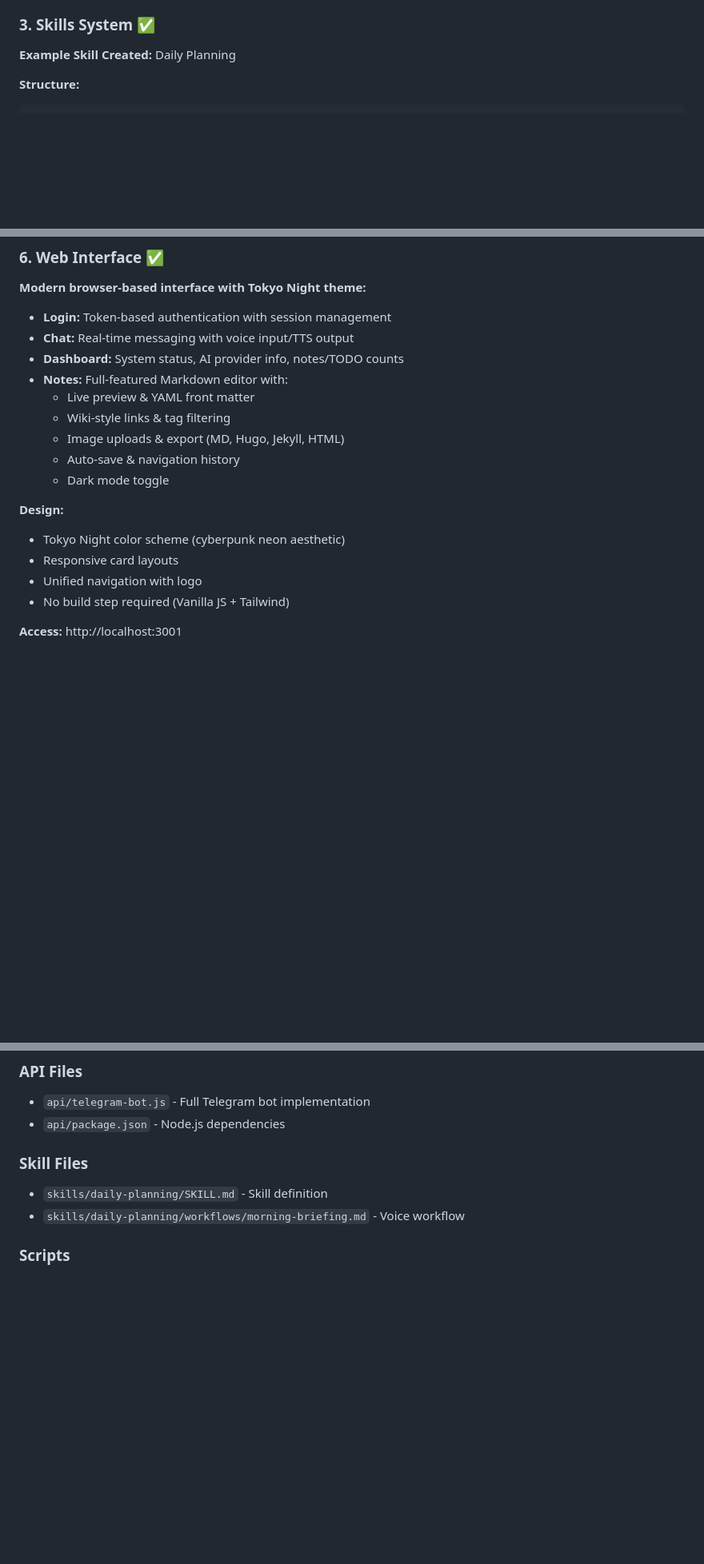
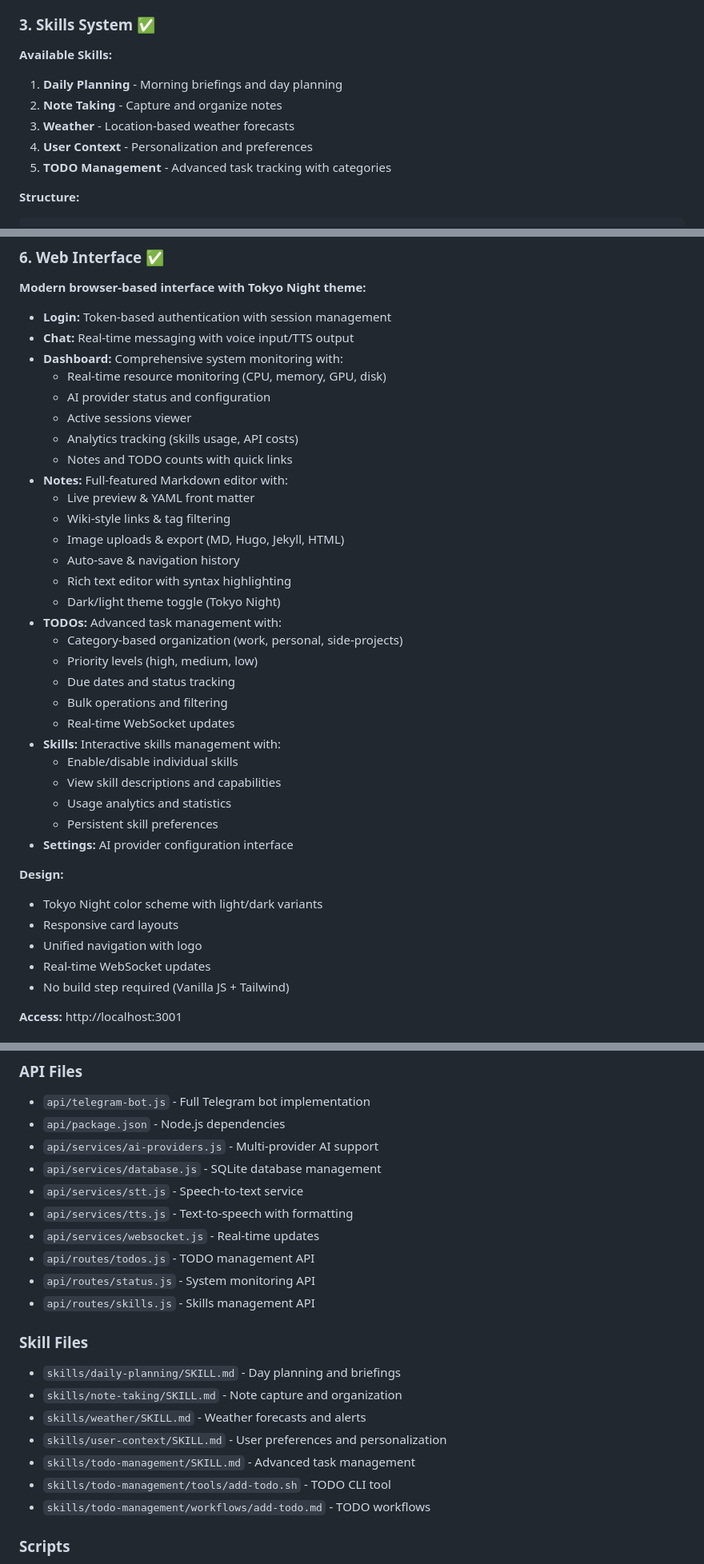
Before and after one commit to infurno/ARDEN, a Markdown page: PROJECT_SUMMARY.md, 3 parts joined by grey strips. Shown at 80% size. GitHub-like rendering; blank space fills up the shorter version.

````diff
--- a/PROJECT_SUMMARY.md
+++ b/PROJECT_SUMMARY.md
@@ -47,7 +65,12 @@ Device → Telegram/API → STT (Whisper) → ARDEN → TTS (ElevenLabs) → Dev
 
 ### 3. **Skills System** ✅
 
-**Example Skill Created:** Daily Planning
+**Available Skills:**
+1. **Daily Planning** - Morning briefings and day planning
+2. **Note Taking** - Capture and organize notes
+3. **Weather** - Location-based weather forecasts
+4. **User Context** - Personalization and preferences
+5. **TODO Management** - Advanced task tracking with categories
 
 **Structure:**
 ```
@@ -104,18 +132,37 @@ skills/daily-planning/
 **Modern browser-based interface with Tokyo Night theme:**
 - **Login:** Token-based authentication with session management
 - **Chat:** Real-time messaging with voice input/TTS output
-- **Dashboard:** System status, AI provider info, notes/TODO counts
+- **Dashboard:** Comprehensive system monitoring with:
+  - Real-time resource monitoring (CPU, memory, GPU, disk)
+  - AI provider status and configuration
+  - Active sessions viewer
+  - Analytics tracking (skills usage, API costs)
+  - Notes and TODO counts with quick links
 - **Notes:** Full-featured Markdown editor with:
   - Live preview & YAML front matter
   - Wiki-style links & tag filtering
   - Image uploads & export (MD, Hugo, Jekyll, HTML)
   - Auto-save & navigation history
-  - Dark mode toggle
+  - Rich text editor with syntax highlighting
+  - Dark/light theme toggle (Tokyo Night)
+- **TODOs:** Advanced task management with:
+  - Category-based organization (work, personal, side-projects)
+  - Priority levels (high, medium, low)
+  - Due dates and status tracking
+  - Bulk operations and filtering
+  - Real-time WebSocket updates
+- **Skills:** Interactive skills management with:
+  - Enable/disable individual skills
+  - View skill descriptions and capabilities
+  - Usage analytics and statistics
+  - Persistent skill preferences
+- **Settings:** AI provider configuration interface
 
 **Design:**
-- Tokyo Night color scheme (cyberpunk neon aesthetic)
+- Tokyo Night color scheme with light/dark variants
 - Responsive card layouts
 - Unified navigation with logo
+- Real-time WebSocket updates
 - No build step required (Vanilla JS + Tailwind)
 
 **Access:** http://localhost:3001
@@ -303,10 +387,23 @@ arden "Help me plan my day"
 ### API Files
 - `api/telegram-bot.js` - Full Telegram bot implementation
 - `api/package.json` - Node.js dependencies
+- `api/services/ai-providers.js` - Multi-provider AI support
+- `api/services/database.js` - SQLite database management
+- `api/services/stt.js` - Speech-to-text service
+- `api/services/tts.js` - Text-to-speech with formatting
+- `api/services/websocket.js` - Real-time updates
+- `api/routes/todos.js` - TODO management API
+- `api/routes/status.js` - System monitoring API
+- `api/routes/skills.js` - Skills management API
 
 ### Skill Files
-- `skills/daily-planning/SKILL.md` - Skill definition
-- `skills/daily-planning/workflows/morning-briefing.md` - Voice workflow
+- `skills/daily-planning/SKILL.md` - Day planning and briefings
+- `skills/note-taking/SKILL.md` - Note capture and organization
+- `skills/weather/SKILL.md` - Weather forecasts and alerts
+- `skills/user-context/SKILL.md` - User preferences and personalization
+- `skills/todo-management/SKILL.md` - Advanced task management
+- `skills/todo-management/tools/add-todo.sh` - TODO CLI tool
+- `skills/todo-management/workflows/add-todo.md` - TODO workflows
 
 ### Scripts
 - `scripts/install.sh` - Automated installation
````
Also changed, not shown: other parts of PROJECT_SUMMARY.md (+70 -3 lines).
